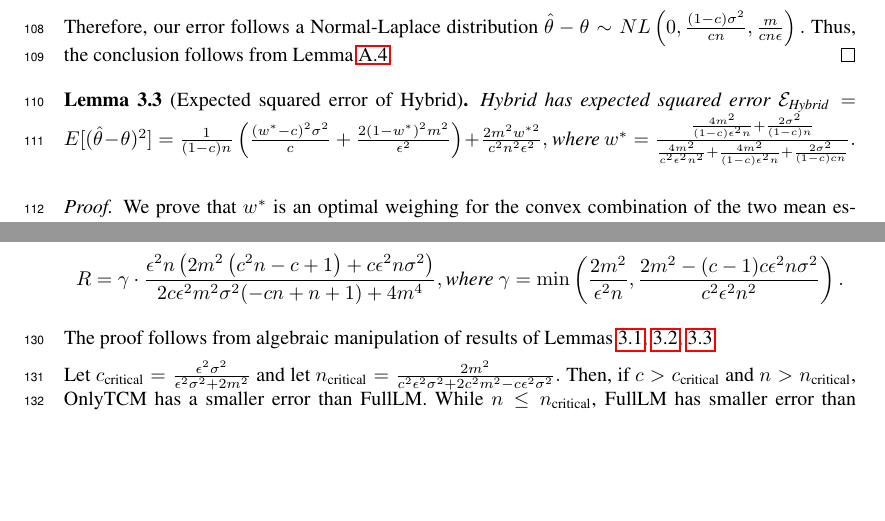
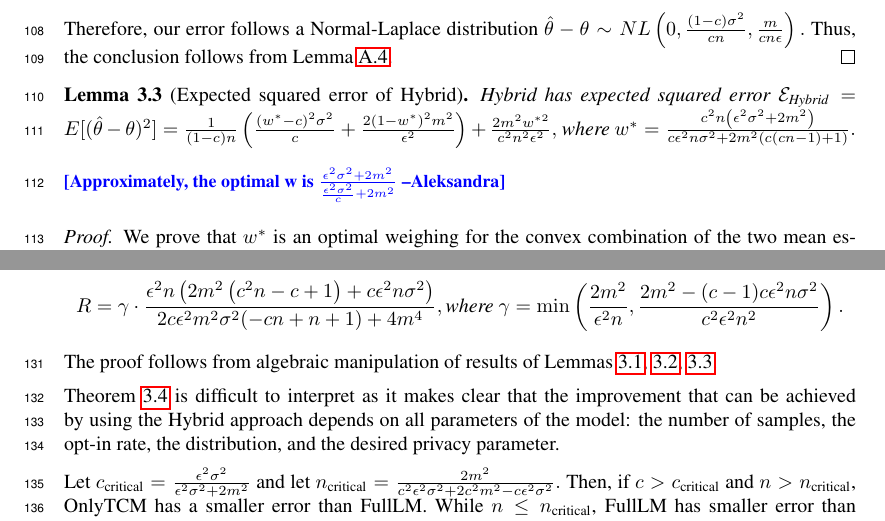
Before and after one commit to yatharthdubey7/The-Power-of-The-Hybrid-Model, a LaTeX paper (main.tex): two parts of pages 3 and 4 of 7, joined at a grey line, cut so that both start at the same text, the shorter picture padded with empty space. Compiled offline with pdfLaTeX.

Commit message:
Interpretation attempt

```diff
--- a/main.tex
+++ b/main.tex
@@ -136,8 +136,11 @@ Thus, the conclusion follows from Lemma~\ref{nl_secmom}.
 Hybrid has expected squared error
 $\mathcal{E}_{\text{Hybrid}} = E[(\hat{\theta} - \theta)^2] = \frac{1}{(1-c)n}\left(\frac{(w^*-c)^2\sigma^2}{c} + \frac{2(1-w^*)^2 m^2}{\epsilon^2}\right) + \frac{2m^2w^{*2}}{c^2n^2\epsilon^2},$
 where
-$w^* = \frac{\frac{4 m^2}{(1-c) \epsilon^2 n}+\frac{2 \sigma^2}{(1-c) n}}{\frac{4 m^2}{c^2 \epsilon^2 n^2}+\frac{4 m^2}{(1-c) \epsilon^2 n}+\frac{2 \sigma^2}{(1-c) c n}}.$
+$w^* = \frac{c^2 n \left(\epsilon^2 \sigma^2+2 m^2\right)}{c \epsilon^2 n \sigma^2+2 m^2 (c (c n-1)+1)}.$
+%$w^* = \frac{\frac{4 m^2}{(1-c) \epsilon^2 n}+\frac{2 \sigma^2}{(1-c) n}}{\frac{4 m^2}{c^2 \epsilon^2 n^2}+\frac{4 m^2}{(1-c) \epsilon^2 n}+\frac{2 \sigma^2}{(1-c) c n}}.$
 \end{lem}
+
+\ak{Approximately, the optimal w is $\frac{\epsilon^2 \sigma^2+2 m^2}{\frac{\epsilon^2 \sigma^2}{c}+2 m^2}$}
 
 \begin{proof}
 We prove that $w^*$ is an optimal weighing for the convex combination of the two mean estimates, i.e., that it minimizes the mean squared error of the estimate, at the end of this proof. For now, we study the distribution of the following decomposition of the error
@@ -167,6 +170,8 @@ Then,
 $$R = \gamma \cdot \frac{\epsilon^2 n \left(2 m^2 \left(c^2 n-c+1\right)+c \epsilon^2 n \sigma^2\right)}{2 c \epsilon^2 m^2 \sigma^2 (-c n+n+1)+4 m^4}, \text{where } \gamma = \min \left(\frac{2 m^2}{\epsilon^2 n},\frac{2 m^2-(c-1) c \epsilon^2 n \sigma^2}{c^2 \epsilon^2 n^2}\right).$$
 \end{thm}
 The proof follows from algebraic manipulation of results of Lemmas~\ref{MSE_FullLM}, \ref{MSE_OnlyTCM}, \ref{lem:hybrid-error}.
+
+Theorem~\ref{thm:main} is difficult to interpret as it makes clear that the improvement that can be achieved by using the Hybrid approach depends on all parameters of the model: the number of samples, the opt-in rate, the distribution, and the desired privacy parameter.
 
 Let $c_{\text{critical}} = \frac{\epsilon^2 \sigma^2}{\epsilon^2 \sigma^2+2 m^2}$ and let $n_{\text{critical}} = \frac{2 m^2}{c^2 \epsilon^2 \sigma^2+2 c^2 m^2-c \epsilon^2 \sigma^2}.$ Then, if $c>c_{\text{critical}}$ and $n > n_{\text{critical}}$, OnlyTCM has a smaller error than FullLM. While $n \leq n_{\text{critical}}$, FullLM has smaller error than OnlyTCM and the factor of improvement ($R$) increases linearly with $n$.
 
```
